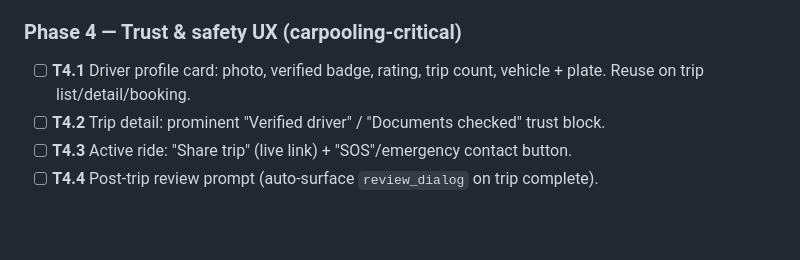
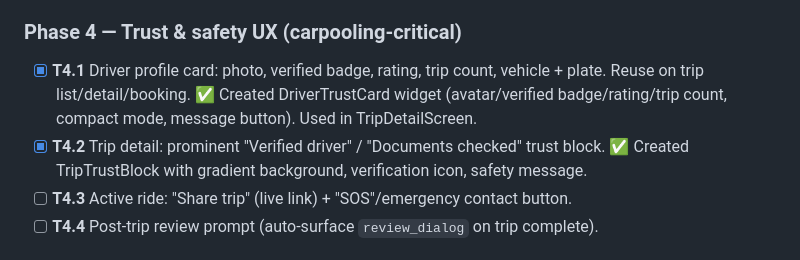
Before and after one commit to JosephIsrafilov/yolustu, a Markdown page: mobile/MOBILE_FRONTEND_GUIDE.md, the part around the change. GitHub-like rendering; blank space fills up the shorter version.

Commit message:
docs(mobile): mark trust UI batch complete

```diff
--- a/mobile/MOBILE_FRONTEND_GUIDE.md
+++ b/mobile/MOBILE_FRONTEND_GUIDE.md
@@ -225,8 +225,8 @@ Ordered. Each task = verifiable. Do TDD/widget tests where logic exists. Run `fl
 - [x] **T3.3** "Add card" + "top up" flows — or, if backend not ready, gate behind a real feature flag and keep the demo banner honest (no fake balance shown as real). ✅ Actions gated with "Tezliklə/Coming soon/Скоро" badges until backend documents POST /wallet/topup and POST /wallet/payment-methods endpoints. No fake payment flows.
 
 ### Phase 4 — Trust & safety UX (carpooling-critical)
-- [ ] **T4.1** Driver profile card: photo, verified badge, rating, trip count, vehicle + plate. Reuse on trip list/detail/booking.
-- [ ] **T4.2** Trip detail: prominent "Verified driver" / "Documents checked" trust block.
+- [x] **T4.1** Driver profile card: photo, verified badge, rating, trip count, vehicle + plate. Reuse on trip list/detail/booking. ✅ Created DriverTrustCard widget (avatar/verified badge/rating/trip count, compact mode, message button). Used in TripDetailScreen.
+- [x] **T4.2** Trip detail: prominent "Verified driver" / "Documents checked" trust block. ✅ Created TripTrustBlock with gradient background, verification icon, safety message.
 - [ ] **T4.3** Active ride: "Share trip" (live link) + "SOS"/emergency contact button.
 - [ ] **T4.4** Post-trip review prompt (auto-surface `review_dialog` on trip complete).
 
```
